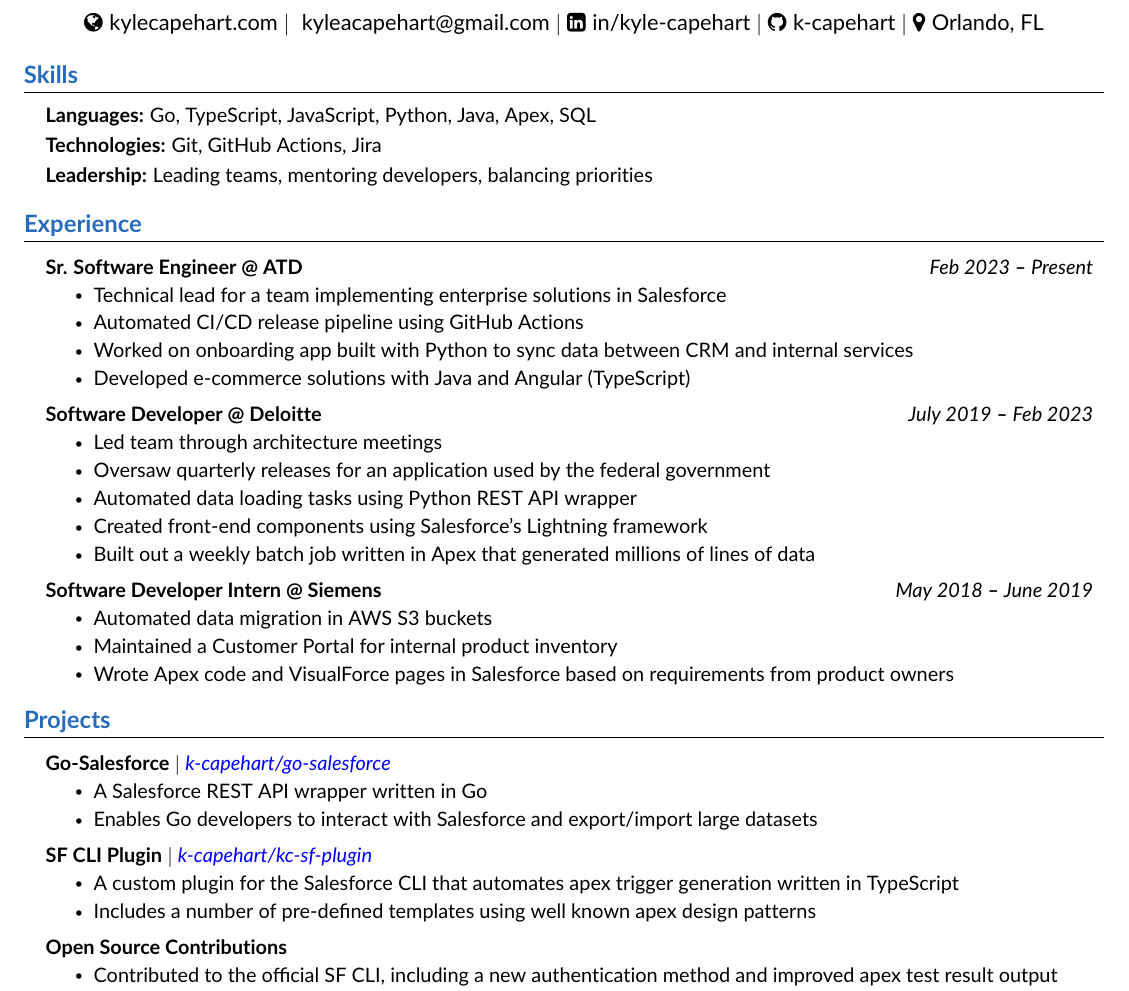
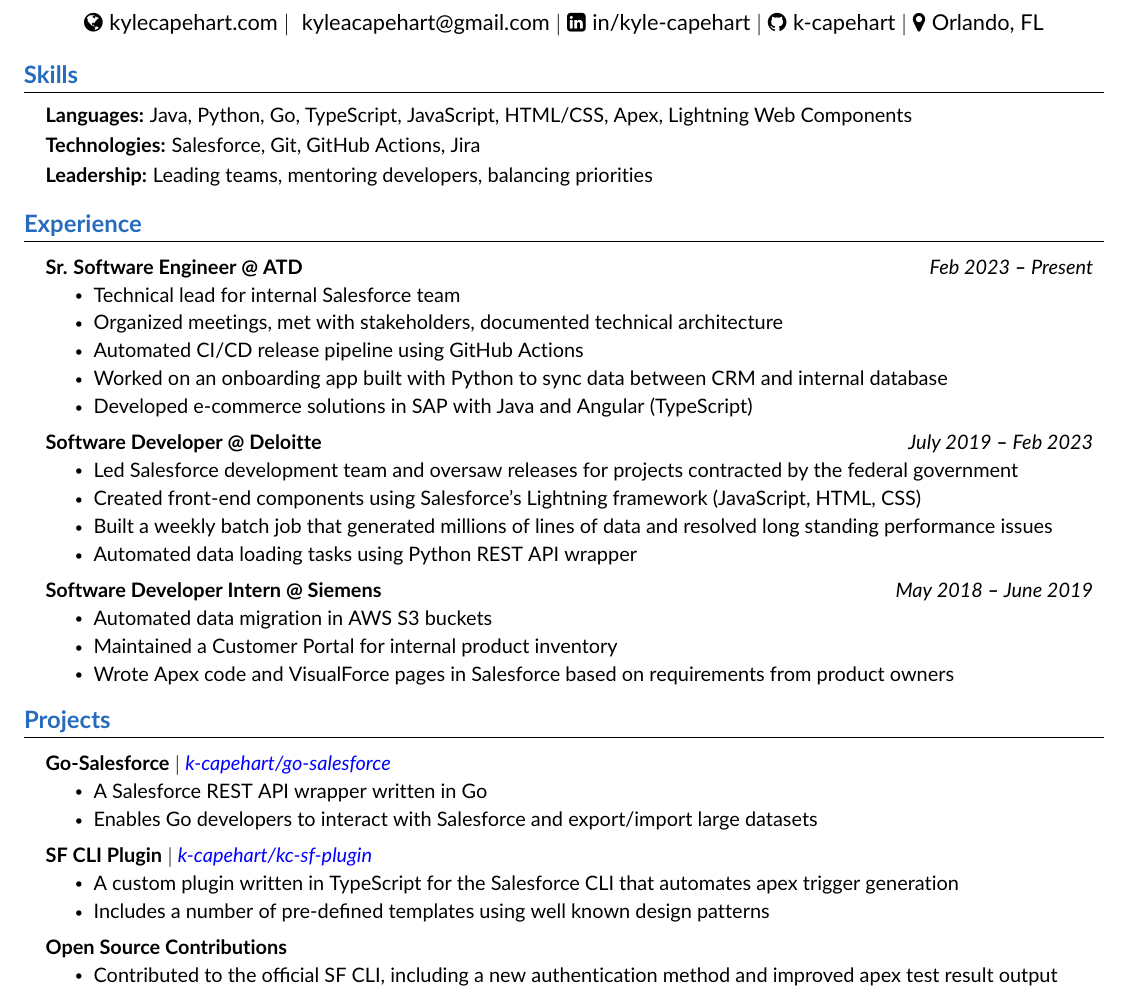
Before and after one commit to k-capehart/resume, a LaTeX CV (kyle_capehart_resume.tex): part of the page, cut so that both start at the same text. Compiled offline with pdfLaTeX.

Commit message:
re-word items

```diff
--- a/kyle_capehart_resume.tex
+++ b/kyle_capehart_resume.tex
@@ -142,9 +142,9 @@
   \resumeSubHeadingListStart
     \small{\item{
 
-        \textbf{Languages:}{ Go, TypeScript, JavaScript, Python, Java, Apex, SQL } \\ \vspace{3pt}
+        \textbf{Languages:}{ Java, Python, Go, TypeScript, JavaScript, HTML/CSS, Apex, Lightning Web Components } \\ \vspace{3pt}
 
-        \textbf{Technologies:}{ Git, GitHub Actions, Jira } \\ \vspace{3pt}
+        \textbf{Technologies:}{ Salesforce, Git, GitHub Actions, Jira } \\ \vspace{3pt}
 
         \textbf{Leadership:}{ Leading teams, mentoring developers, balancing priorities } \\ \vspace{3pt}
 
@@ -161,20 +161,20 @@
     \resumeSubheading
       {Sr. Software Engineer @ ATD}{Feb 2023 \textbf{--} Present}
         \resumeItemListStart
-            \resumeItem{Technical lead for a team implementing enterprise solutions in Salesforce}
+            \resumeItem{Technical lead for internal Salesforce team}
+            \resumeItem{Organized meetings, met with stakeholders, documented technical architecture}
             \resumeItem{Automated CI/CD release pipeline using GitHub Actions}
-            \resumeItem{Worked on onboarding app built with Python to sync data between CRM and internal services}
-            \resumeItem{Developed e-commerce solutions with Java and Angular (TypeScript)}
+            \resumeItem{Worked on an onboarding app built with Python to sync data between CRM and internal database}
+            \resumeItem{Developed e-commerce solutions in SAP with Java and Angular (TypeScript)}
         \resumeItemListEnd
 
     \resumeSubheading
       {Software Developer @ Deloitte}{July 2019 \textbf{--} Feb 2023}
         \resumeItemListStart
-            \resumeItem{Led team through architecture meetings}
-            \resumeItem{Oversaw quarterly releases for an application used by the federal government}
+            \resumeItem{Led Salesforce development team and oversaw releases for projects contracted by the federal government}
+            \resumeItem{Created front-end components using Salesforce's Lightning framework (JavaScript, HTML, CSS)}
+            \resumeItem{Built a weekly batch job that generated millions of lines of data and resolved long standing performance issues}
             \resumeItem{Automated data loading tasks using Python REST API wrapper}
-            \resumeItem{Created front-end components using Salesforce's Lightning framework}
-            \resumeItem{Built out a weekly batch job written in Apex that generated millions of lines of data}
         \resumeItemListEnd
 
     \resumeSubheading
@@ -204,8 +204,8 @@
       \resumeProjectHeading
         {\textbf{SF CLI Plugin} $|$ \emph{\href{https://github.com/k-capehart/kc-sf-plugin}{\color{blue}k-capehart/kc-sf-plugin}}}{}
           \resumeItemListStart
-            \resumeItem{A custom plugin for the Salesforce CLI that automates apex trigger generation written in TypeScript}
-            \resumeItem{Includes a number of pre-defined templates using well known apex design patterns}
+            \resumeItem{A custom plugin written in TypeScript for the Salesforce CLI that automates apex trigger generation}
+            \resumeItem{Includes a number of pre-defined templates using well known design patterns}
           \resumeItemListEnd
 
       \resumeProjectHeading
```
Also changed, not shown: kyle_capehart_resume.pdf.
